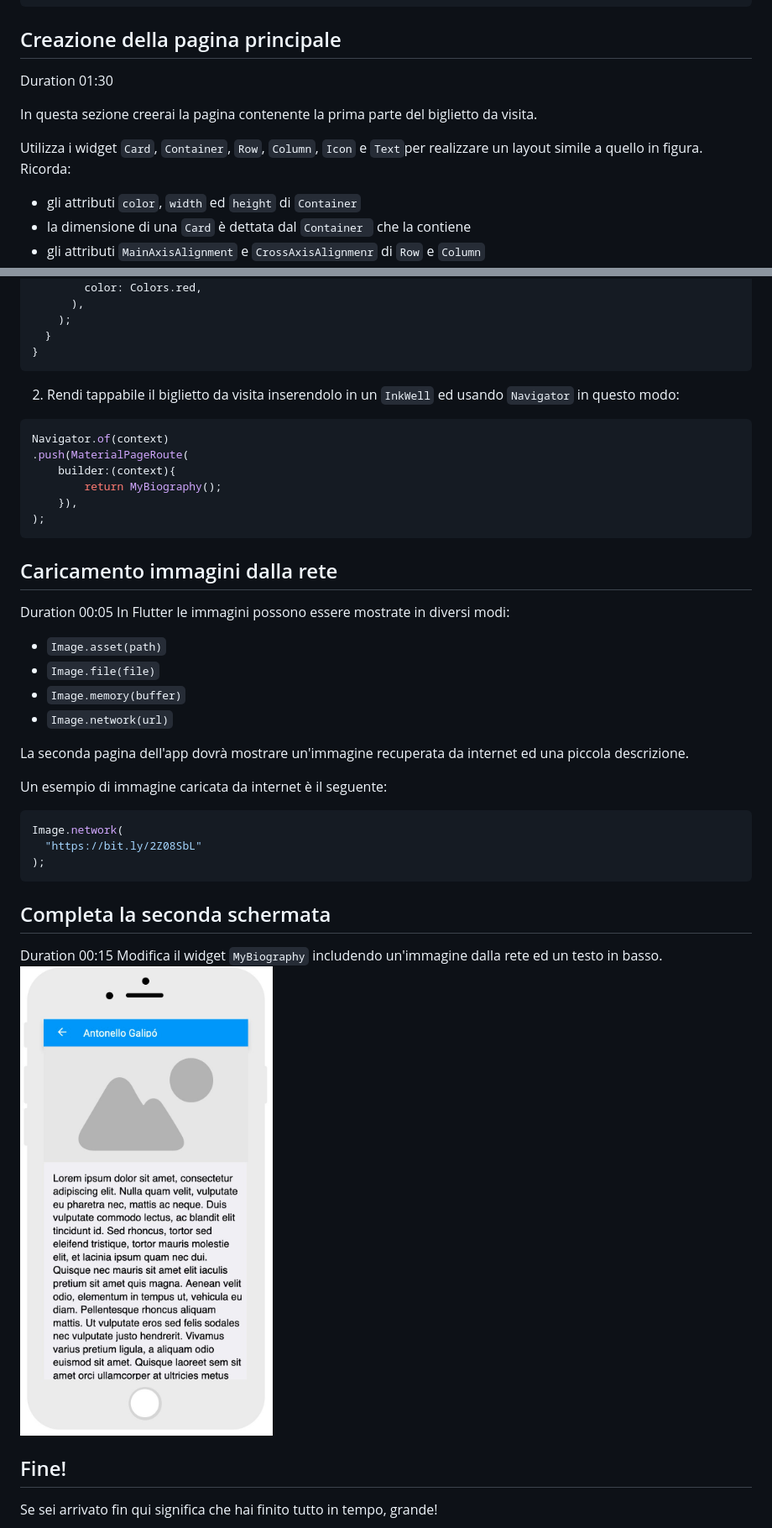
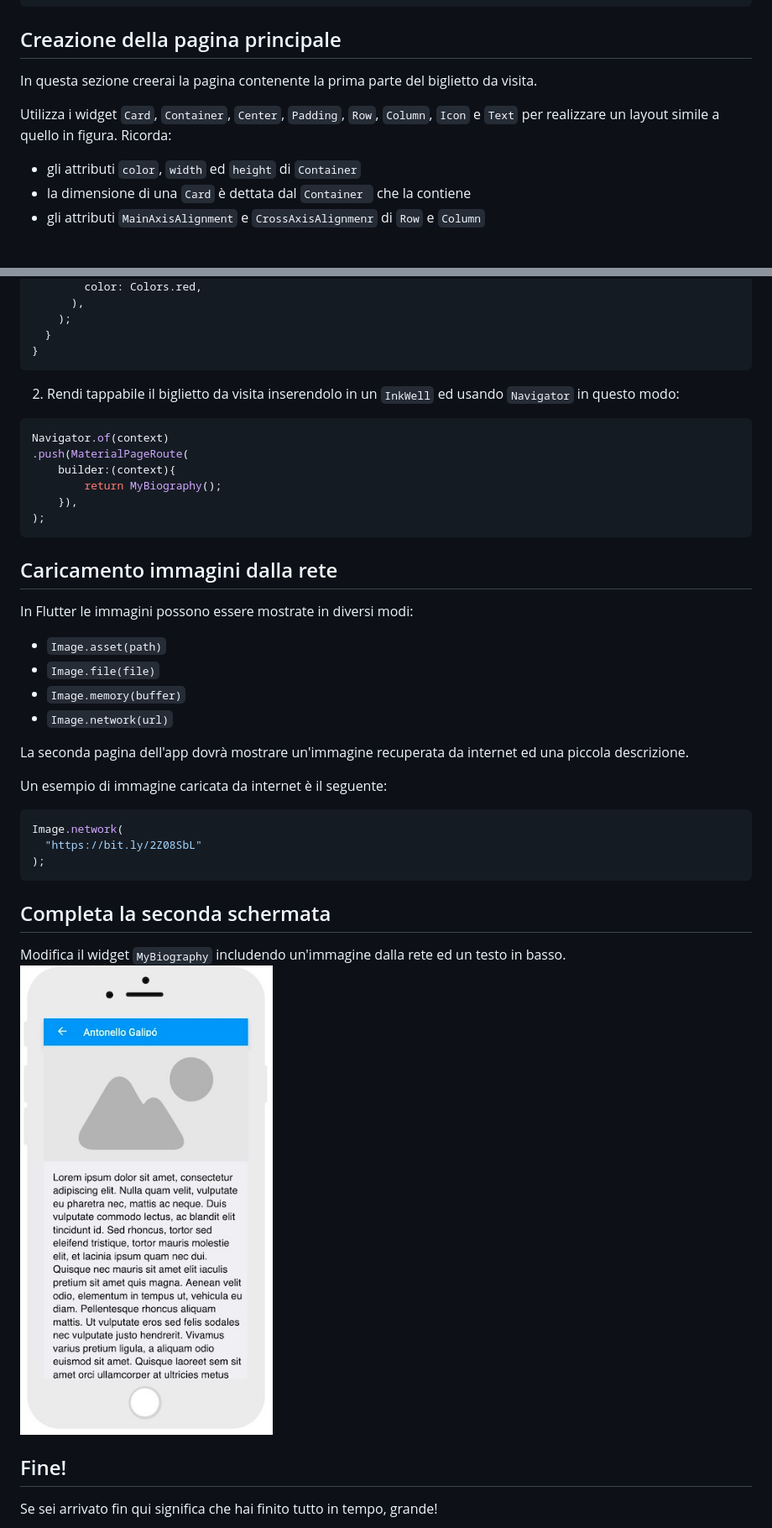
Before and after one commit to magicleon94/flutter_study_jam_base, a Markdown page: codelab.md, 2 parts joined by grey strips. Shown: that part at 84% size. Drawn GitHub-style; pictures changed too: biography.jpg; blank space fills up the shorter version.

````diff
--- a/codelab.md
+++ b/codelab.md
@@ -91,11 +90,11 @@ class HomePage extends StatelessWidget {
 ```
 
 ## Creazione della pagina principale
-Duration 01:30
+
 
 In questa sezione creerai la pagina contenente la prima parte del biglietto da visita.
 
-Utilizza i widget `Card`, `Container`, `Row`, `Column`, `Icon` e `Text`per realizzare un layout simile a quello in figura.
+Utilizza i widget `Card`, `Container`, `Center`, `Padding`, `Row`, `Column`, `Icon` e `Text` per realizzare un layout simile a quello in figura.
 Ricorda:
 - gli attributi `color`, `width` ed `height` di `Container`
 - la dimensione di una `Card` è dettata dal `Container ` che la contiene
@@ -175,7 +173,6 @@ class MyBiography extends StatelessWidget {
   }
 }
 ```
-
 2. Rendi tappabile il biglietto da visita inserendolo in un `InkWell` ed usando `Navigator` in questo modo:
 ``` dart
 Navigator.of(context)
@@ -187,7 +184,7 @@ Navigator.of(context)
 ```
 
 ## Caricamento immagini dalla rete
-Duration 00:05
+
 In Flutter le immagini possono essere mostrate in diversi modi:
 * `Image.asset(path)`
 * `Image.file(file)`
@@ -205,9 +202,8 @@ Image.network(
 );
 ```
 
+## Completa la seconda schermata
 
-## Completa la seconda schermata
-Duration 00:15
 Modifica il widget `MyBiography` includendo un'immagine dalla rete ed un testo in basso.
 <img src="./biography.jpg" style="width: 50%; height: 50%"/>
 
````
Also changed, not shown: other parts of codelab.md (+3 -5 lines), card.jpg, img/4b2614049290033f.jpg (deleted), img/7e8bc232dcbb091f.png (deleted), img/eb943095a6af980a.jpg (deleted), 2 other files.
